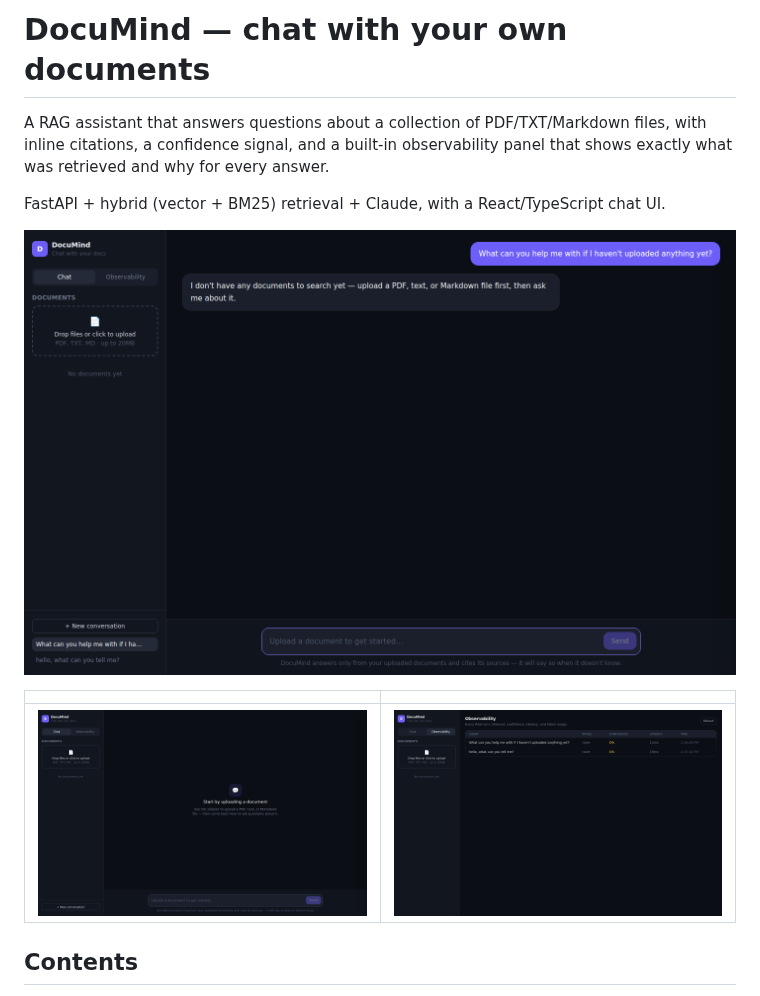
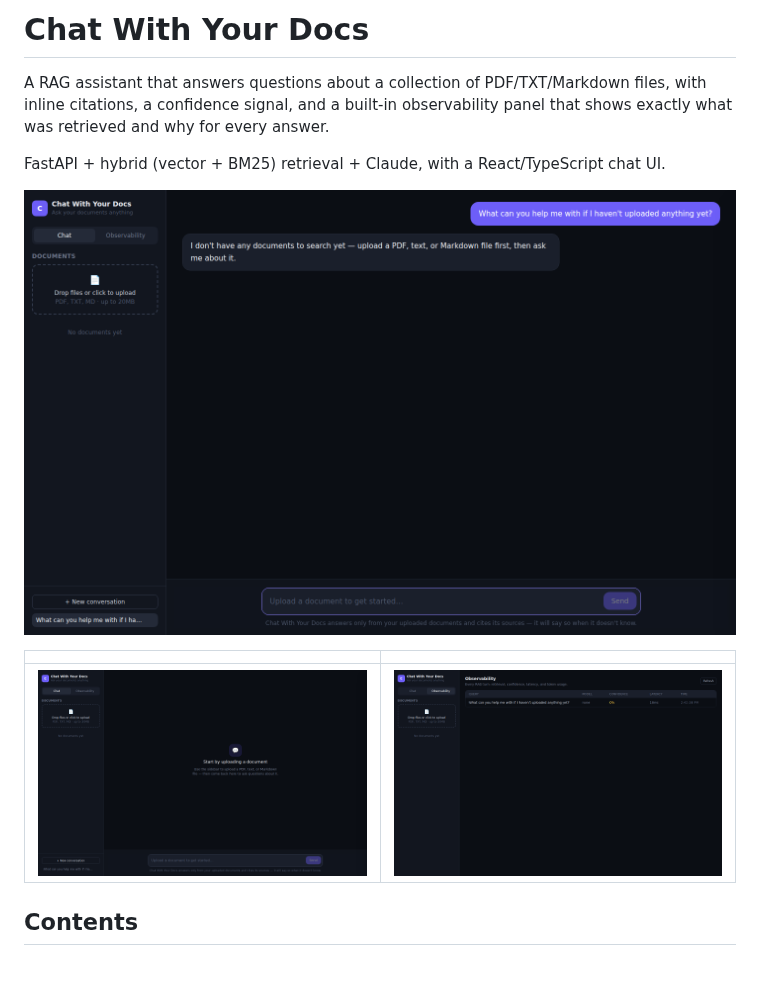
Before and after one commit to Farkhad-web/Seidegaliyev_Farkhad_Newpage, a Markdown page: README.md, the part around the change. Drawn GitHub-style; pictures changed too: docs/screenshots/chat.png, docs/screenshots/empty-state.png, docs/screenshots/observability.png; blank space fills up the shorter version.

```diff
--- a/README.md
+++ b/README.md
@@ -1,4 +1,4 @@
-# DocuMind — chat with your own documents
+# Chat With Your Docs
 
 A RAG assistant that answers questions about a collection of PDF/TXT/Markdown files, with inline citations, a confidence signal, and a built-in observability panel that shows exactly what was retrieved and why for every answer.
 
```
Also changed, not shown: 11 other files.
